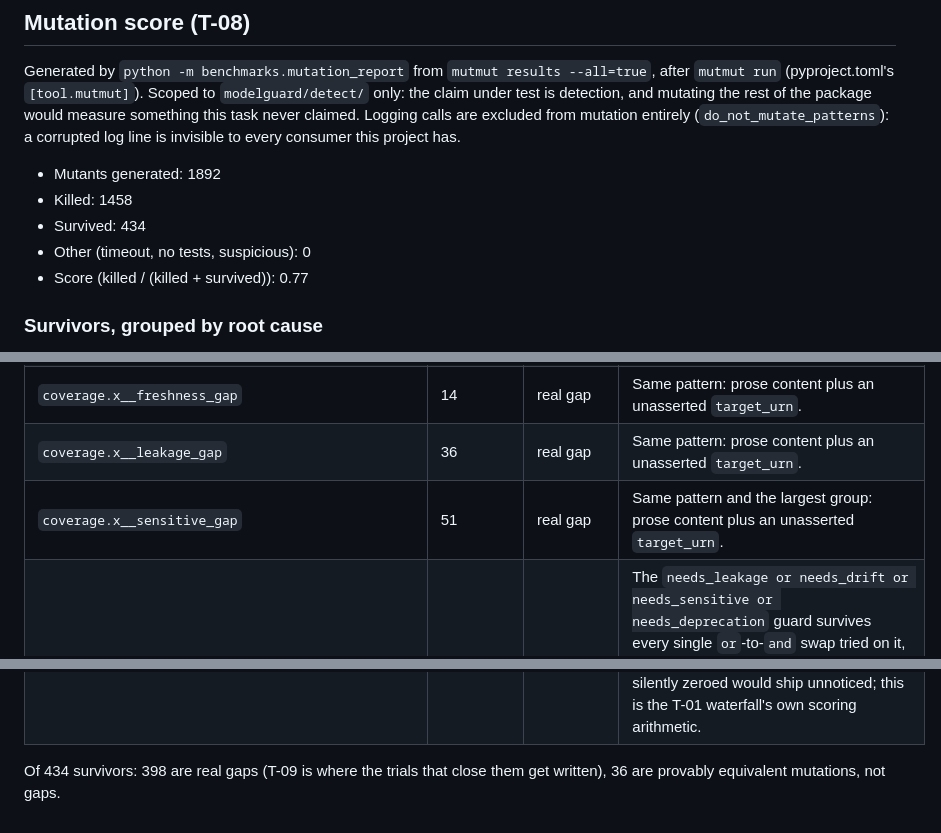
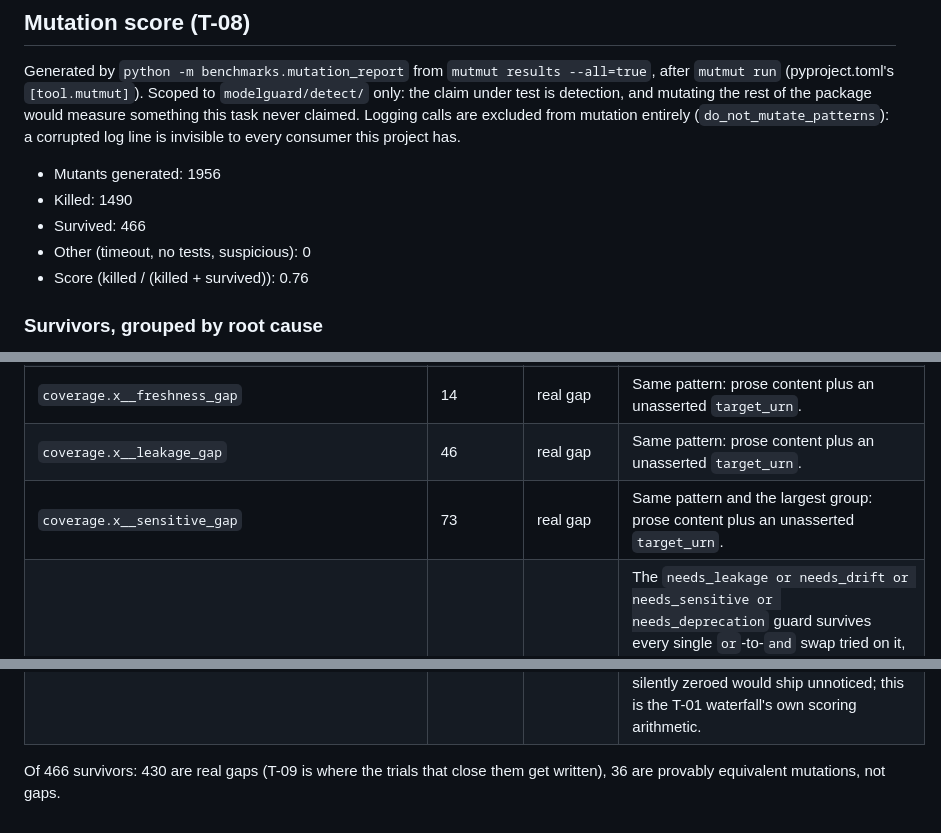
Before and after one commit to Ahmedxsaad/Janus, a Markdown page: benchmarks/RESULTS.md, 3 parts joined by grey strips. Rendered like a GitHub page.

Commit message:
bench: regenerate RESULTS.md mutation section
A clean mutmut run over the current code (1956 mutants, 0 other/suspicious)
moved the counts: the D-134 partial-coverage checks in coverage.py's
_leakage_gap/_sensitive_gap added more of the same already-verdicted
prose-content survivors (coverage.x__leakage_gap, coverage.x__sensitive_gap),
so no VERDICTS entry needed changing, only the published numbers.

```diff
--- a/benchmarks/RESULTS.md
+++ b/benchmarks/RESULTS.md
@@ -353,11 +353,11 @@ Stated so the numbers are not read as more than they are:
 
 Generated by `python -m benchmarks.mutation_report` from `mutmut results --all=true`, after `mutmut run` (pyproject.toml's `[tool.mutmut]`). Scoped to `modelguard/detect/` only: the claim under test is detection, and mutating the rest of the package would measure something this task never claimed. Logging calls are excluded from mutation entirely (`do_not_mutate_patterns`): a corrupted log line is invisible to every consumer this project has.
 
-- Mutants generated: 1892
-- Killed: 1458
-- Survived: 434
+- Mutants generated: 1956
+- Killed: 1490
+- Survived: 466
 - Other (timeout, no tests, suspicious): 0
-- Score (killed / (killed + survived)): 0.77
+- Score (killed / (killed + survived)): 0.76
 
 ### Survivors, grouped by root cause
 
@@ -378,8 +378,8 @@ Every survivor falls under exactly one row; a survivor with no row fails this re
 | `coverage.x__deprecated_input_gap` | 33 | real gap | Prose-content mutations (case, XX-wrapping) in the `reason`/`remedy` strings this Unevaluated carries are the majority of this group's survivors; exact wording is not a contract the offline suite pins, by the same design principle tests/CLAUDE.md rule 4 states for generated text. The minority worth a trial: `target_urn=model_urn` swapped for `None`, unasserted. |
 | `coverage.x__drift_gap` | 28 | real gap | Same split as x__deprecated_input_gap: mostly prose content, plus an unasserted `target_urn`. |
 | `coverage.x__freshness_gap` | 14 | real gap | Same pattern: prose content plus an unasserted `target_urn`. |
-| `coverage.x__leakage_gap` | 36 | real gap | Same pattern: prose content plus an unasserted `target_urn`. |
-| `coverage.x__sensitive_gap` | 51 | real gap | Same pattern and the largest group: prose content plus an unasserted `target_urn`. |
+| `coverage.x__leakage_gap` | 46 | real gap | Same pattern: prose content plus an unasserted `target_urn`. |
+| `coverage.x__sensitive_gap` | 73 | real gap | Same pattern and the largest group: prose content plus an unasserted `target_urn`. |
 | `coverage.x_coverage_gaps` | 12 | real gap | The `needs_leakage or needs_drift or needs_sensitive or needs_deprecation` guard survives every single `or`-to-`and` swap tried on it, and a gap function's own model_urn argument swaps for `None` too: no trial has exactly one `needs_*` flag true while the others are false, so the four-way `or` and a four-way `and` answer identically on every fixture used today. |
 | `coverage.x__cap_reason` | 18 | real gap | T-09's own helper (D-115), landed after the run T-08's verdicts were written against. Two patterns: prose content in the reason/remedy sentences it builds, the same class as the `_gap` functions above; and the feature counts themselves are unasserted (`sum(1 ...)` mutated to `sum(2 ...)` survives), along with the joiner and capitalization of the assembled remedy string. Every test that reaches this function checks which knob is named, never the exact count or casing. |
 | `column_marks.x_related_columns` | 13 | real gap | T-11's own walk (D-117), landed after the run these verdicts were first written against. `get_lineage`'s `max_hops`/`count` arguments swap for `None` or drop and survive, the same argument-not-asserted case as x_marked_ancestor above and closeable the same way: only a live GMS distinguishes a wrong argument from a right one, because the fixture answers with a canned cone regardless of what was asked. |
@@ -410,6 +410,6 @@ Every survivor falls under exactly one row; a survivor with no row fails this re
 | `trust_score.x_trust_inputs_from_findings` | 31 | provably equivalent | Every survivor here is one of the five `has_*` flags' `False` initializer mutated to `None`. Each field is declared `bool` on the dataclass it feeds and is read only through truthiness (`if inputs.has_x:`), where `None` and `False` answer identically; a real `None` assignment there is also independently refused by mypy strict before it could ever reach a review, let alone a trial. |
 | `trust_score.x_trust_score` | 6 | real gap | `points[DEDUCTION_SENSITIVE_SOURCE] = config.trust_weight_...` and the deprecated-input deduction's weight both swap for `None` and survive: the trials assert which deductions exist, not the point value each one carries. A weight silently zeroed would ship unnoticed; this is the T-01 waterfall's own scoring arithmetic. |
 
-Of 434 survivors: 398 are real gaps (T-09 is where the trials that close them get written), 36 are provably equivalent mutations, not gaps.
+Of 466 survivors: 430 are real gaps (T-09 is where the trials that close them get written), 36 are provably equivalent mutations, not gaps.
 
 <!-- MUTATION:END -->
```
